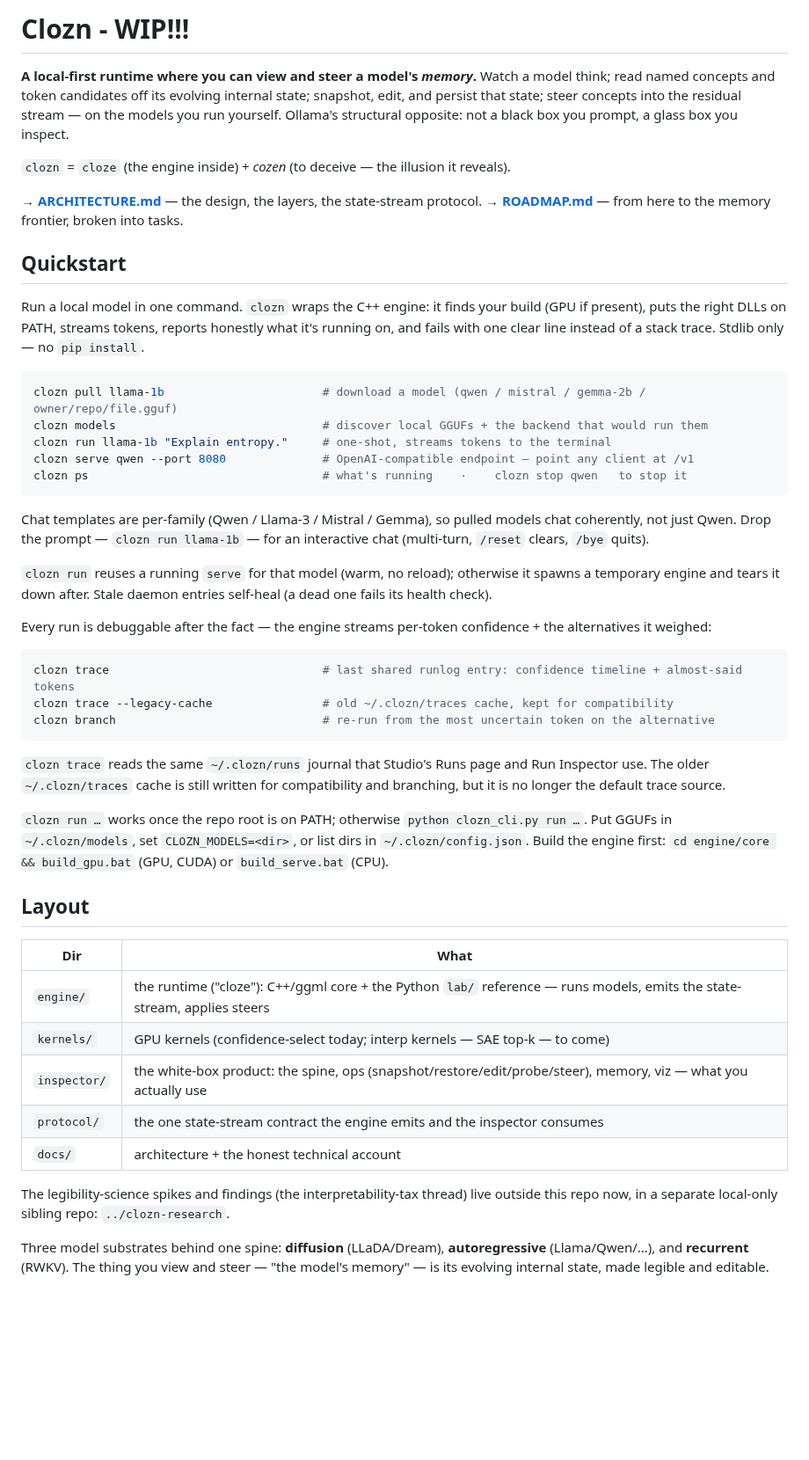
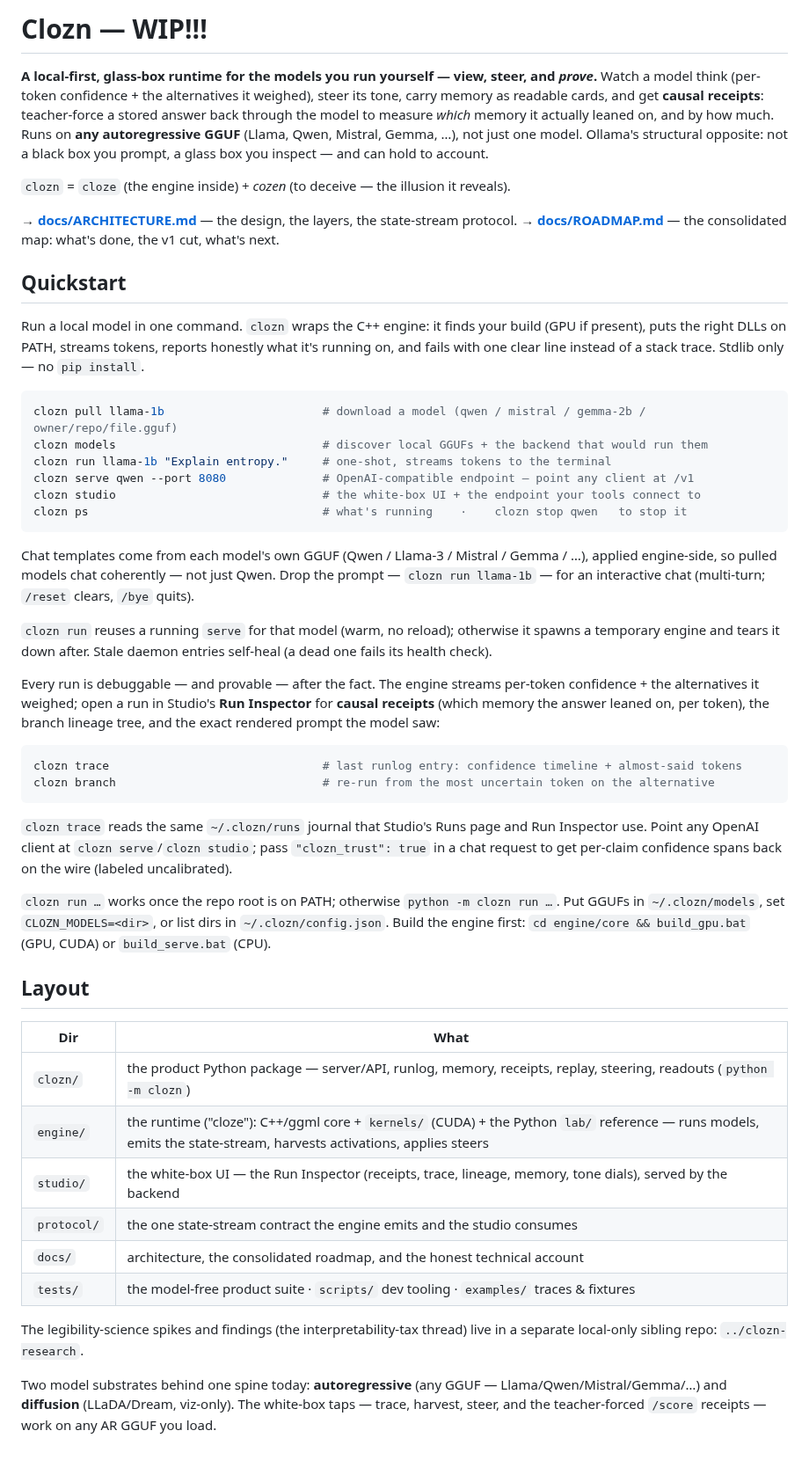
Before and after one commit to bkawa-bot/clozn, a Markdown page: README.md, the part around the change. Shown at 88% size. GitHub-like rendering; blank space fills up the shorter version.

Commit message:
docs: refresh the stale README to the post-reorg, receipts-era reality
The README predated the reorg + the reproduce-and-prove work. Fixes:
- positioning now leads with what clozn IS: a glass-box runtime with causal
  receipts, model-agnostic across any AR GGUF (not just "view/steer memory").
- Layout table rewritten to the actual tree (clozn/ package, studio/ UI,
  engine/kernels/, tests/scripts/examples) -- dropped the pre-reorg inspector/ +
  root kernels/ rows.
- doc links -> docs/ARCHITECTURE.md, docs/ROADMAP.md; python clozn_cli.py ->
  python -m clozn; added clozn studio + the clozn_trust spans note.
- substrates corrected to AR + diffusion (dropped the aspirational RWKV claim).
No J-lens claim yet (unverified until the J1 gate).

Claude-Session: https://claude.ai/code/session_016gMKY7bamGds5g1DHkfLQB

````diff
--- a/README.md
+++ b/README.md
@@ -1,15 +1,16 @@
-# Clozn - WIP!!!
+# Clozn — WIP!!!
 
-**A local-first runtime where you can view and steer a model's *memory*.** Watch a model
-think; read named concepts and token candidates off its evolving internal state; snapshot,
-edit, and persist that state; steer concepts into the residual stream — on the models you
-run yourself. Ollama's structural opposite: not a black box you prompt, a glass box you
-inspect.
+**A local-first, glass-box runtime for the models you run yourself — view, steer, and *prove*.**
+Watch a model think (per-token confidence + the alternatives it weighed), steer its tone, carry memory
+as readable cards, and get **causal receipts**: teacher-force a stored answer back through the model to
+measure *which* memory it actually leaned on, and by how much. Runs on **any autoregressive GGUF**
+(Llama, Qwen, Mistral, Gemma, …), not just one model. Ollama's structural opposite: not a black box you
+prompt, a glass box you inspect — and can hold to account.
 
 `clozn` = `cloze` (the engine inside) + *cozen* (to deceive — the illusion it reveals).
 
-→ **[ARCHITECTURE.md](ARCHITECTURE.md)** — the design, the layers, the state-stream protocol.
-→ **[ROADMAP.md](ROADMAP.md)** — from here to the memory frontier, broken into tasks.
+→ **[docs/ARCHITECTURE.md](docs/ARCHITECTURE.md)** — the design, the layers, the state-stream protocol.
+→ **[docs/ROADMAP.md](docs/ROADMAP.md)** — the consolidated map: what's done, the v1 cut, what's next.
 
 ## Quickstart
 
@@ -22,28 +23,31 @@ clozn pull llama-1b                       # download a model (qwen / mistral / g
 clozn models                              # discover local GGUFs + the backend that would run them
 clozn run llama-1b "Explain entropy."     # one-shot, streams tokens to the terminal
 clozn serve qwen --port 8080              # OpenAI-compatible endpoint — point any client at /v1
+clozn studio                              # the white-box UI + the endpoint your tools connect to
 clozn ps                                  # what's running    ·    clozn stop qwen   to stop it
 ```
 
-Chat templates are per-family (Qwen / Llama-3 / Mistral / Gemma), so pulled models chat coherently, not just Qwen.
-Drop the prompt — `clozn run llama-1b` — for an interactive chat (multi-turn, `/reset` clears, `/bye` quits).
+Chat templates come from each model's own GGUF (Qwen / Llama-3 / Mistral / Gemma / …), applied
+engine-side, so pulled models chat coherently — not just Qwen. Drop the prompt — `clozn run llama-1b` —
+for an interactive chat (multi-turn; `/reset` clears, `/bye` quits).
 
 `clozn run` reuses a running `serve` for that model (warm, no reload); otherwise it spawns a temporary
 engine and tears it down after. Stale daemon entries self-heal (a dead one fails its health check).
 
-Every run is debuggable after the fact — the engine streams per-token confidence + the alternatives it weighed:
+Every run is debuggable — and provable — after the fact. The engine streams per-token confidence + the
+alternatives it weighed; open a run in Studio's **Run Inspector** for **causal receipts** (which memory
+the answer leaned on, per token), the branch lineage tree, and the exact rendered prompt the model saw:
 
 ```bash
-clozn trace                               # last shared runlog entry: confidence timeline + almost-said tokens
-clozn trace --legacy-cache                # old ~/.clozn/traces cache, kept for compatibility
+clozn trace                               # last runlog entry: confidence timeline + almost-said tokens
 clozn branch                              # re-run from the most uncertain token on the alternative
 ```
 
-`clozn trace` reads the same `~/.clozn/runs` journal that Studio's Runs page and Run Inspector use. The
-older `~/.clozn/traces` cache is still written for compatibility and branching, but it is no longer the
-default trace source.
+`clozn trace` reads the same `~/.clozn/runs` journal that Studio's Runs page and Run Inspector use.
+Point any OpenAI client at `clozn serve`/`clozn studio`; pass `"clozn_trust": true` in a chat request to
+get per-claim confidence spans back on the wire (labeled uncalibrated).
 
-`clozn run …` works once the repo root is on PATH; otherwise `python clozn_cli.py run …`. Put GGUFs in
+`clozn run …` works once the repo root is on PATH; otherwise `python -m clozn run …`. Put GGUFs in
 `~/.clozn/models`, set `CLOZN_MODELS=<dir>`, or list dirs in `~/.clozn/config.json`. Build the engine
 first: `cd engine/core && build_gpu.bat` (GPU, CUDA) or `build_serve.bat` (CPU).
 
@@ -51,15 +55,16 @@ first: `cd engine/core && build_gpu.bat` (GPU, CUDA) or `build_serve.bat` (CPU).
 
 | Dir | What |
 |---|---|
-| `engine/`    | the runtime ("cloze"): C++/ggml core + the Python `lab/` reference — runs models, emits the state-stream, applies steers |
-| `kernels/`   | GPU kernels (confidence-select today; interp kernels — SAE top-k — to come) |
-| `inspector/` | the white-box product: the spine, ops (snapshot/restore/edit/probe/steer), memory, viz — what you actually use |
-| `protocol/`  | the one state-stream contract the engine emits and the inspector consumes |
-| `docs/`      | architecture + the honest technical account |
+| `clozn/`    | the product Python package — server/API, runlog, memory, receipts, replay, steering, readouts (`python -m clozn`) |
+| `engine/`   | the runtime ("cloze"): C++/ggml core + `kernels/` (CUDA) + the Python `lab/` reference — runs models, emits the state-stream, harvests activations, applies steers |
+| `studio/`   | the white-box UI — the Run Inspector (receipts, trace, lineage, memory, tone dials), served by the backend |
+| `protocol/` | the one state-stream contract the engine emits and the studio consumes |
+| `docs/`     | architecture, the consolidated roadmap, and the honest technical account |
+| `tests/`    | the model-free product suite · `scripts/` dev tooling · `examples/` traces & fixtures |
 
-The legibility-science spikes and findings (the interpretability-tax thread) live outside this repo now,
-in a separate local-only sibling repo: `../clozn-research`.
+The legibility-science spikes and findings (the interpretability-tax thread) live in a separate
+local-only sibling repo: `../clozn-research`.
 
-Three model substrates behind one spine: **diffusion** (LLaDA/Dream), **autoregressive**
-(Llama/Qwen/...), and **recurrent** (RWKV). The thing you view and steer — "the model's
-memory" — is its evolving internal state, made legible and editable.
+Two model substrates behind one spine today: **autoregressive** (any GGUF — Llama/Qwen/Mistral/Gemma/…)
+and **diffusion** (LLaDA/Dream, viz-only). The white-box taps — trace, harvest, steer, and the
+teacher-forced `/score` receipts — work on any AR GGUF you load.
````
